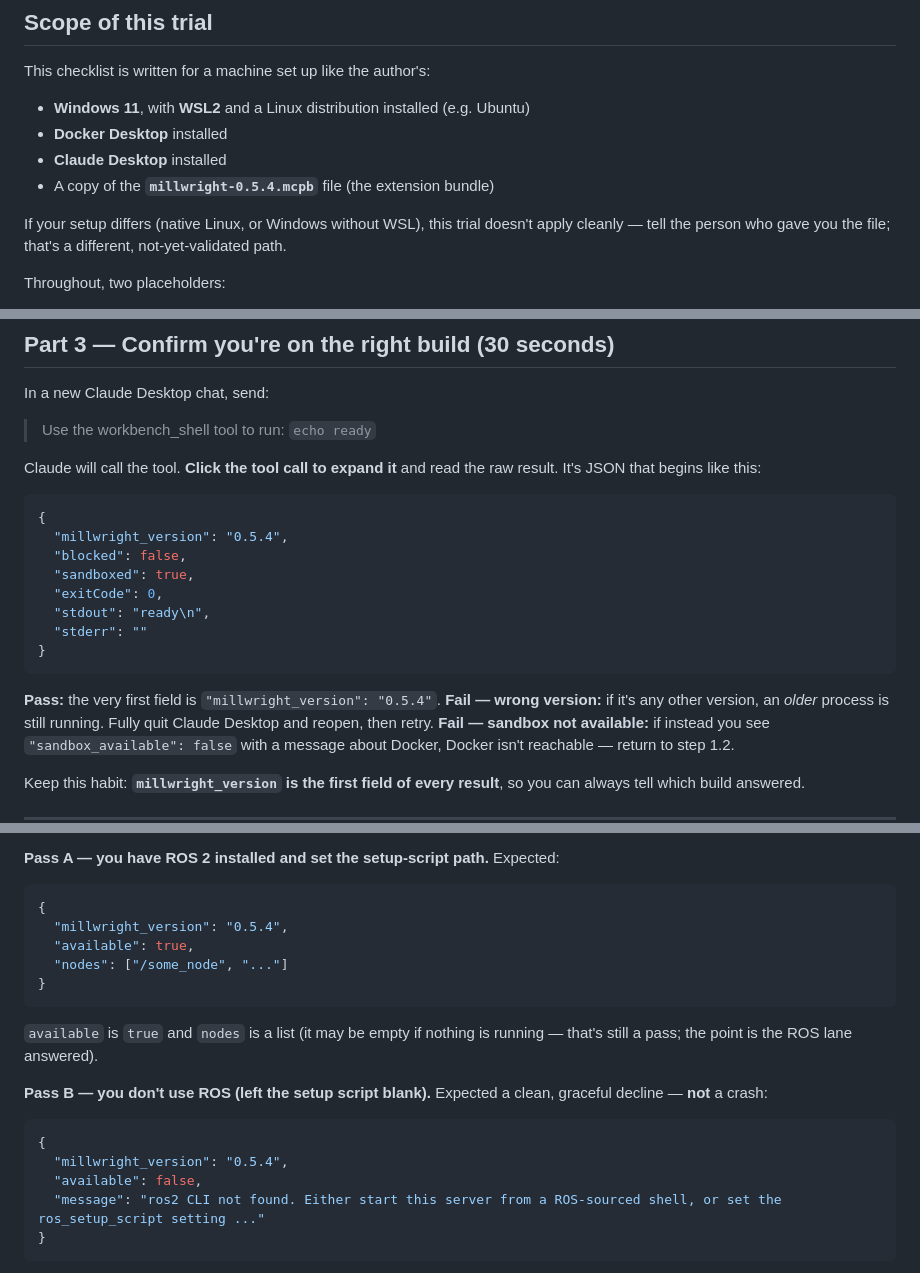
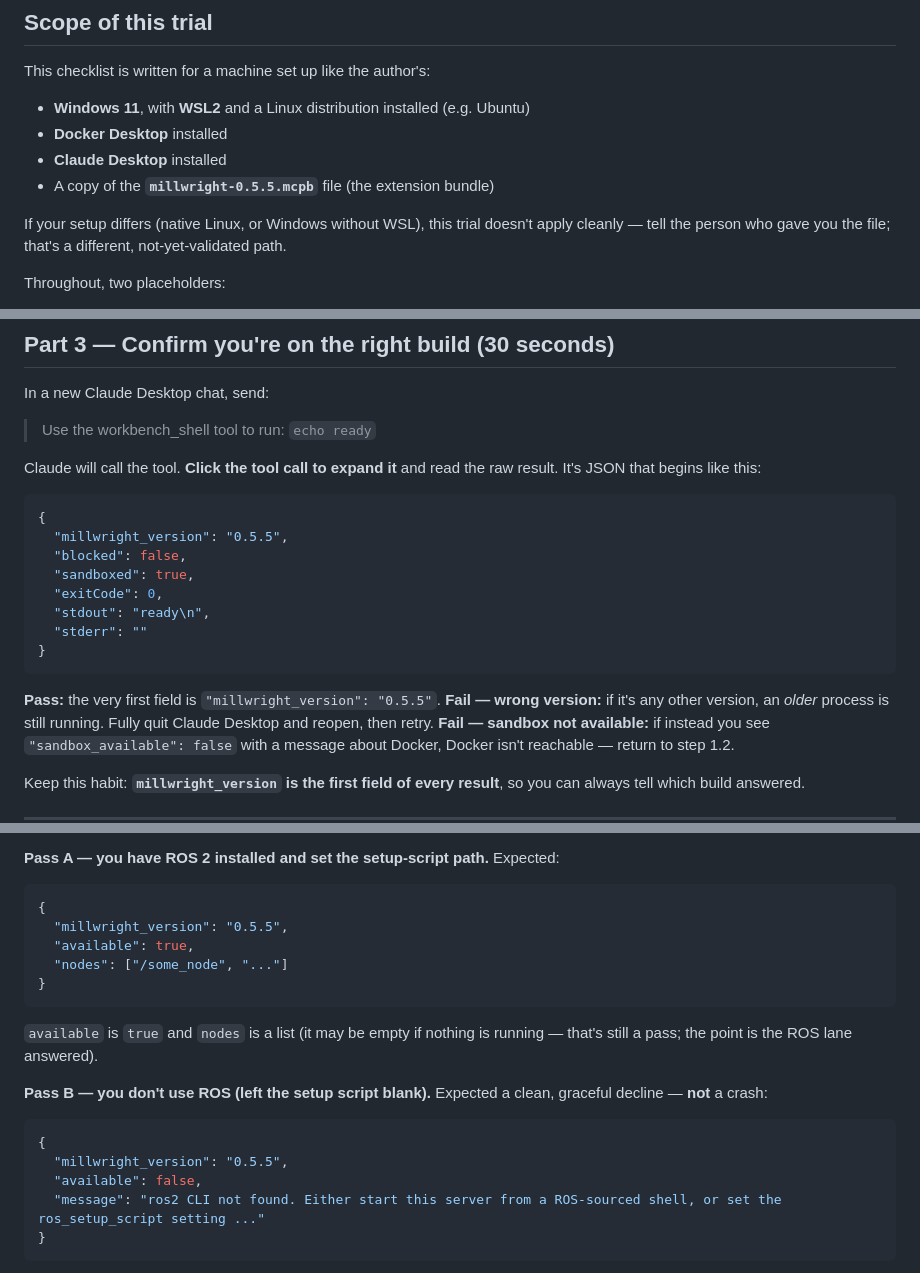
Before and after one commit to berry1200/millwright, a Markdown page: docs/cold-trial.md, 3 parts joined by grey strips. Drawn GitHub-style.

````diff
--- a/docs/cold-trial.md
+++ b/docs/cold-trial.md
@@ -33,7 +33,7 @@ This checklist is written for a machine set up like the author's:
 - **Windows 11**, with **WSL2** and a Linux distribution installed (e.g. Ubuntu)
 - **Docker Desktop** installed
 - **Claude Desktop** installed
-- A copy of the **`millwright-0.5.4.mcpb`** file (the extension bundle)
+- A copy of the **`millwright-0.5.5.mcpb`** file (the extension bundle)
 
 If your setup differs (native Linux, or Windows without WSL), this trial doesn't
 apply cleanly — tell the person who gave you the file; that's a different,
@@ -136,7 +136,7 @@ result. It's JSON that begins like this:
 
 ```json
 {
-  "millwright_version": "0.5.4",
+  "millwright_version": "0.5.5",
   "blocked": false,
   "sandboxed": true,
   "exitCode": 0,
@@ -145,7 +145,7 @@ result. It's JSON that begins like this:
 }
 ```
 
-**Pass:** the very first field is `"millwright_version": "0.5.4"`.
+**Pass:** the very first field is `"millwright_version": "0.5.5"`.
 **Fail — wrong version:** if it's any other version, an *older* process is still
 running. Fully quit Claude Desktop and reopen, then retry.
 **Fail — sandbox not available:** if instead you see
@@ -254,7 +254,7 @@ Expand the tool call.
 
 ```json
 {
-  "millwright_version": "0.5.4",
+  "millwright_version": "0.5.5",
   "available": true,
   "nodes": ["/some_node", "..."]
 }
@@ -268,7 +268,7 @@ graceful decline — **not** a crash:
 
 ```json
 {
-  "millwright_version": "0.5.4",
+  "millwright_version": "0.5.5",
   "available": false,
   "message": "ros2 CLI not found. Either start this server from a ROS-sourced shell, or set the ros_setup_script setting ..."
 }
````
Also changed, not shown: other parts of docs/cold-trial.md (+4 -4 lines), docs/cold-trial-observations.md (added, +184 -0 lines).
